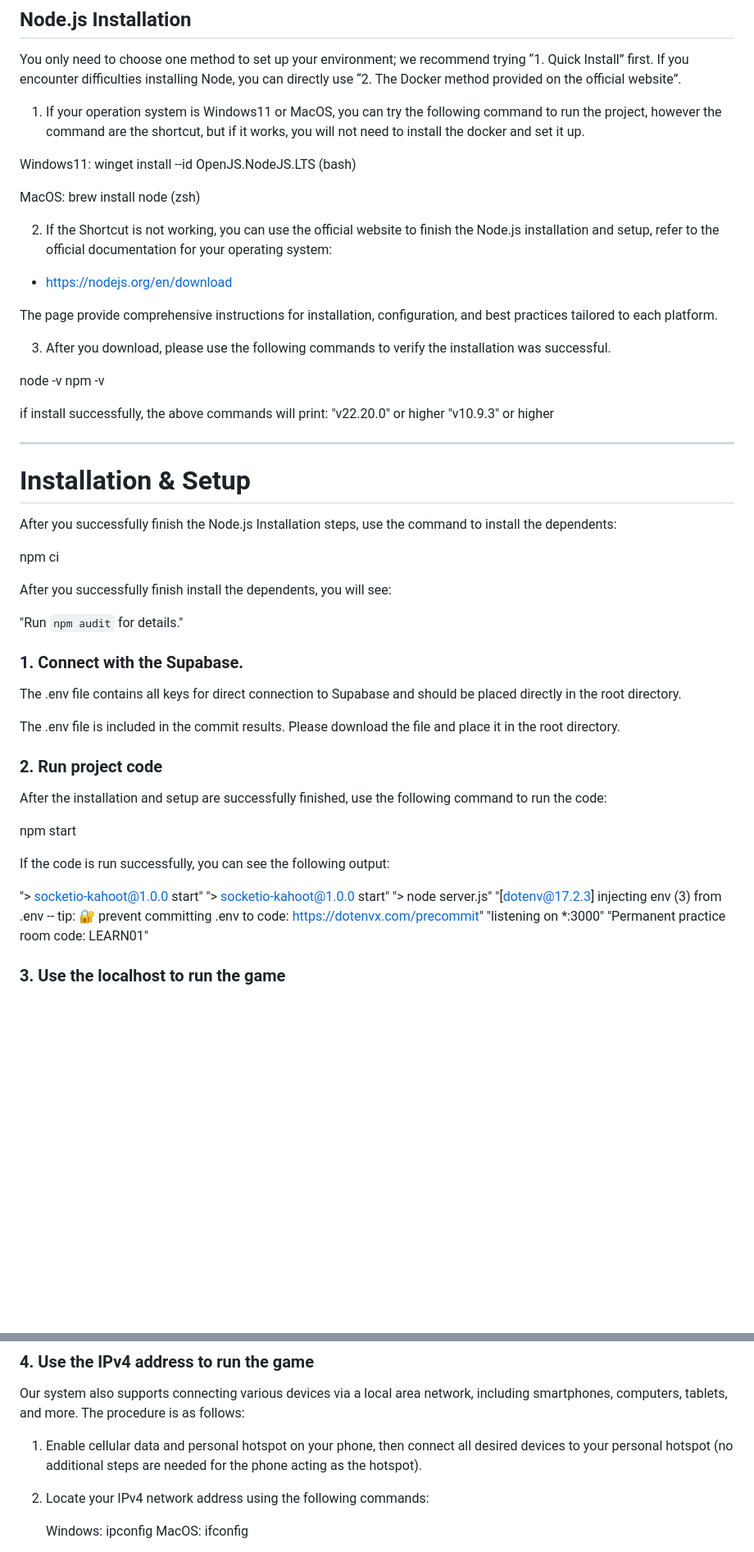
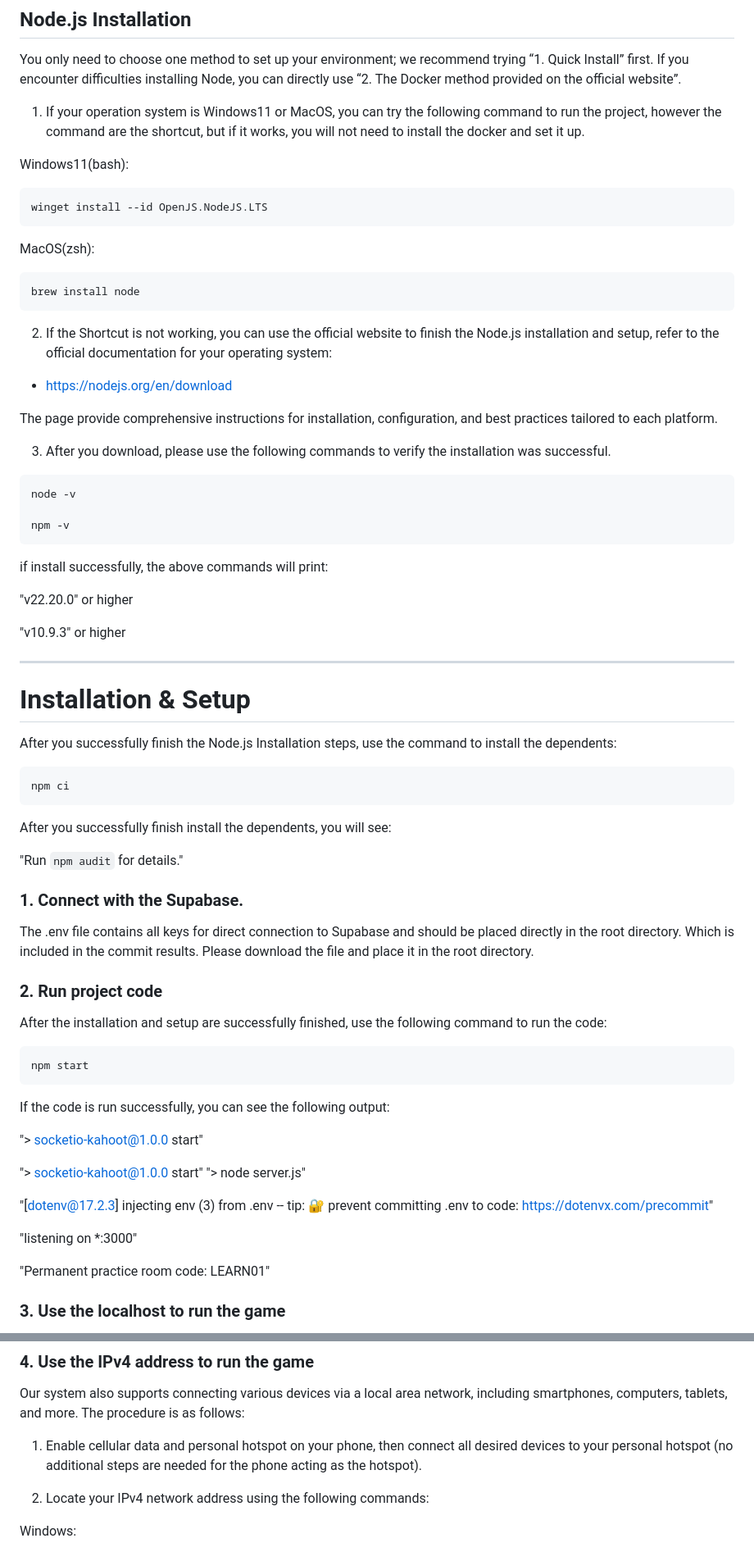
Before and after one commit to haveasmileYEAH/DECO3500-Vistic, a Markdown page: README.md, 2 parts joined by grey strips. Shown: that part at 82% size. Drawn GitHub-style; blank space fills up the shorter version.

````diff
--- a/README.md
+++ b/README.md
@@ -50,9 +50,16 @@ You only need to choose one method to set up your environment; we recommend tryi
 
 1. If your operation system is Windows11 or MacOS, you can try the following command to run the project,    however the command are the shortcut, but if it works, you will not need to install the docker and set it up.
 
-Windows11: winget install --id OpenJS.NodeJS.LTS (bash)
+Windows11(bash):
 
-MacOS: brew install node (zsh)
+```bash
+winget install --id OpenJS.NodeJS.LTS
+```
+
+MacOS(zsh):
+```bash
+brew install node
+```
 
 2. If the Shortcut is not working, you can use the official website to finish the Node.js installation and setup, refer to the official documentation for your operating system:
 
@@ -62,11 +69,16 @@ The page provide comprehensive instructions for installation, configuration, and
 
 3. After you download, please use the following commands to verify the installation was successful.
 
+```bash
 node -v
+
 npm -v
+```
 
 if install successfully, the above commands will print:
+
 "v22.20.0" or higher
+
 "v10.9.3" or higher
 
 ---
@@ -74,29 +86,35 @@ if install successfully, the above commands will print:
 # Installation & Setup
 After you successfully finish the Node.js Installation steps, use the command to install the dependents:
 
+```bash
 npm ci
+```
 
 After you successfully finish install the dependents, you will see:
 
 "Run `npm audit` for details."
 
 ### 1. Connect with the Supabase.
-The .env file contains all keys for direct connection to Supabase and should be placed directly in the root directory.
-
-The .env file is included in the commit results. Please download the file and place it in the root directory.
+The .env file contains all keys for direct connection to Supabase and should be placed directly in the root directory. Which is included in the commit results. Please download the file and place it in the root directory.
 
 ### 2. Run project code
 After the installation and setup are successfully finished, use the following command to run the code:
 
+```bash
 npm start
+```
 
 If the code is run successfully, you can see the following output:
 
 "> socketio-kahoot@1.0.0 start"
+
 "> socketio-kahoot@1.0.0 start"
 "> node server.js"
+
 "[dotenv@17.2.3] injecting env (3) from .env -- tip: 🔐 prevent committing .env to code: https://dotenvx.com/precommit"
+
 "listening on *:3000"
+
 "Permanent practice room code: LEARN01"
 
 ### 3. Use the localhost to run the game
@@ -117,6 +135,5 @@ Our system also supports connecting various devices via a local area network, in
 
 2.  Locate your IPv4 network address using the following commands:
 
-    Windows: ipconfig
-    MacOS: ifconfig
+  Windows:
 
````
Also changed, not shown: other parts of README.md (+11 -0 lines).
